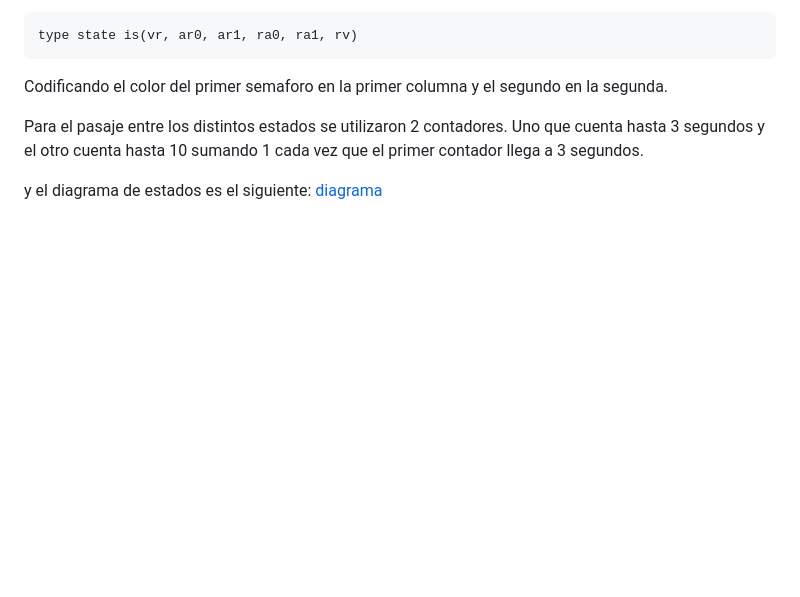
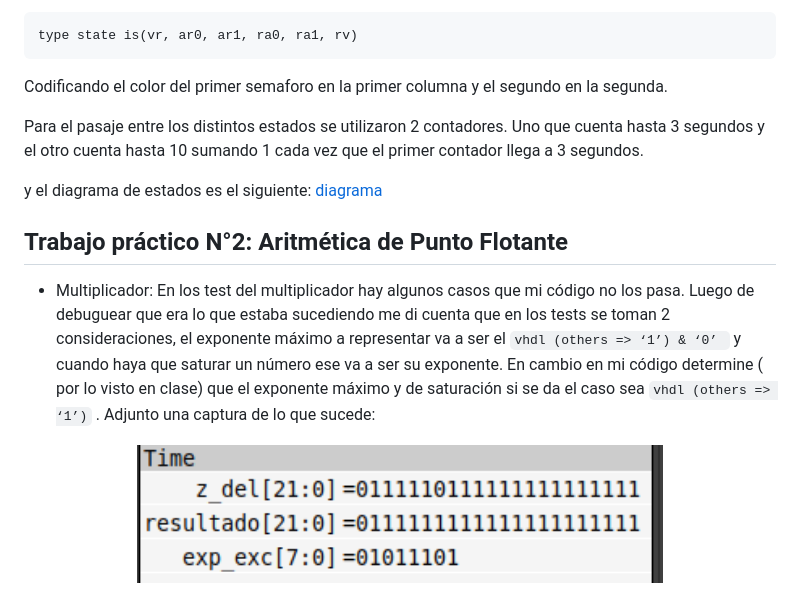
Before and after one commit to Santiago-Henseler/Sistemas-digitales, a Markdown page: README.md, the part around the change. GitHub-like rendering; pictures changed too: img/multiplicador_test_problema.png (added); blank space fills up the shorter version.

````diff
--- a/README.md
+++ b/README.md
@@ -11,3 +11,14 @@ Codificando el color del primer semaforo en la primer columna y el segundo en la
 Para el pasaje entre los distintos estados se utilizaron 2 contadores. Uno que cuenta hasta 3 segundos y el otro cuenta hasta 10 sumando 1 cada vez que el primer contador llega a 3 segundos.
 
 y el diagrama de estados es el siguiente: [diagrama](https://www.canva.com/design/DAGS_wTfiOU/q404G--gAez69Ve8bOcunA/edit?utm_content=DAGS_wTfiOU&utm_campaign=designshare&utm_medium=link2&utm_source=sharebutton)
+
+
+Trabajo práctico N°2: Aritmética de Punto Flotante
+----
+
+
+- Multiplicador: En los test del multiplicador hay algunos casos que mi código no los pasa. Luego de debuguear que era lo que estaba sucediendo me di cuenta que en los tests se toman 2 consideraciones, el exponente máximo a representar va a ser el ```vhdl (others => ‘1’) & ‘0’ ``` y cuando haya que saturar un número ese va a ser su exponente. En cambio en mi código determine ( por lo visto en clase) que el exponente máximo y de saturación si se da el caso sea ```vhdl (others => ‘1’)``` . Adjunto una captura de lo que sucede:
+
+<div align="center">
+    <img width="70%" src="img/multiplicador_test_problema.png">
+</div>
````
Also changed, not shown: 17 other files.
